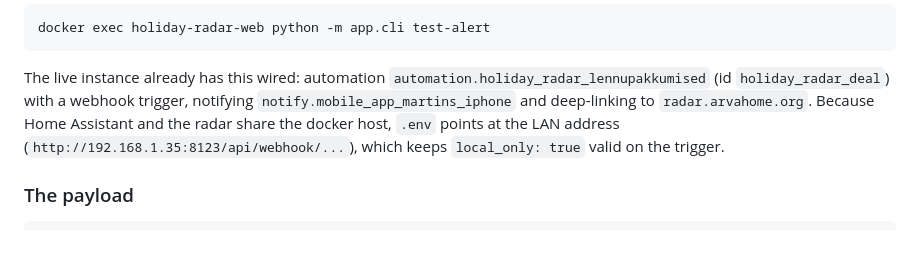
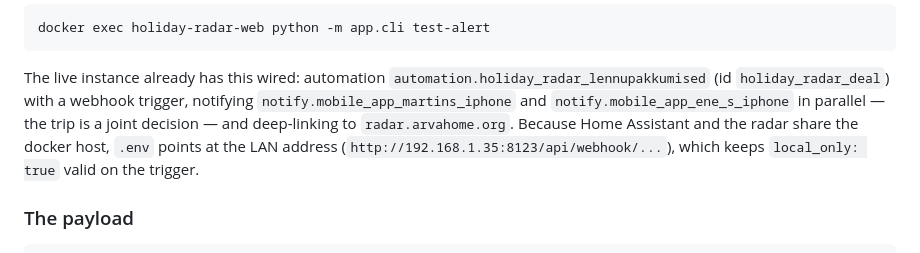
Before and after one commit to martinarva/holiday-radar, a Markdown page: docs/DEPLOY.md, the part around the change. Rendered like a GitHub page.

Commit message:
Note both phones on the live alert automation

```diff
--- a/docs/DEPLOY.md
+++ b/docs/DEPLOY.md
@@ -158,8 +158,9 @@ docker exec holiday-radar-web python -m app.cli test-alert
 
 The live instance already has this wired: automation
 `automation.holiday_radar_lennupakkumised` (id `holiday_radar_deal`) with a
-webhook trigger, notifying `notify.mobile_app_martins_iphone` and deep-linking
-to `radar.arvahome.org`. Because Home Assistant and the radar share the docker
+webhook trigger, notifying `notify.mobile_app_martins_iphone` and
+`notify.mobile_app_ene_s_iphone` in parallel — the trip is a joint decision —
+and deep-linking to `radar.arvahome.org`. Because Home Assistant and the radar share the docker
 host, `.env` points at the LAN address (`http://192.168.1.35:8123/api/webhook/...`),
 which keeps `local_only: true` valid on the trigger.
 
```
